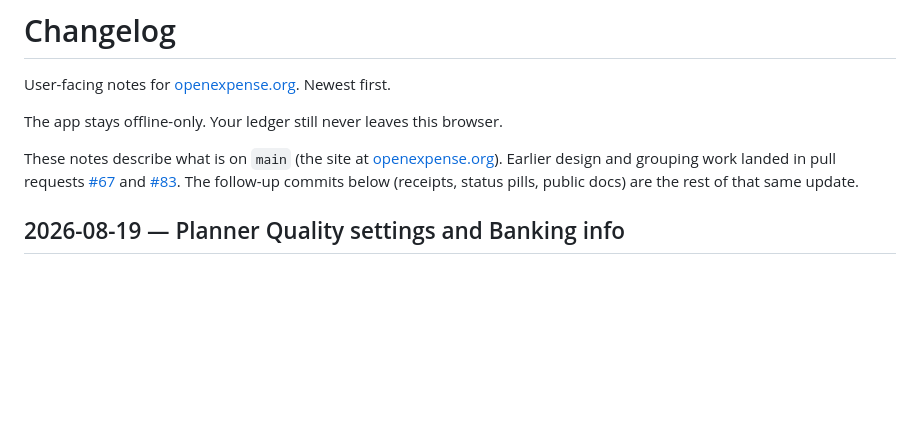
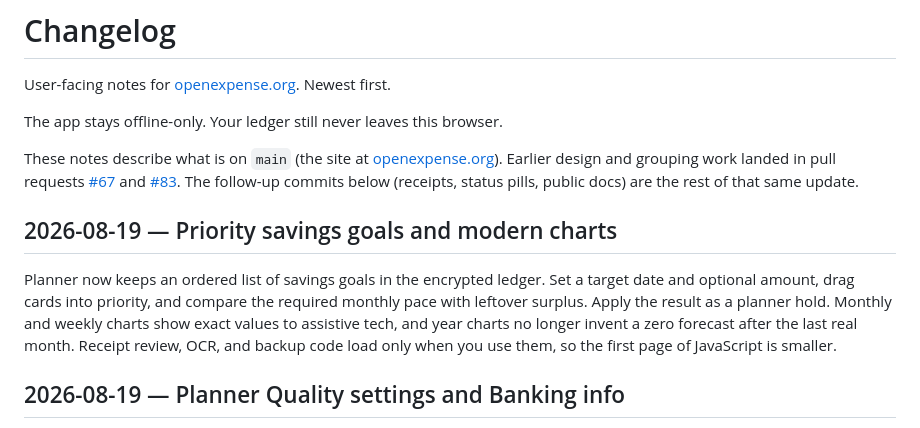
Before and after one commit to ghadow1/openexpense.org, a Markdown page: CHANGELOG.md, the part around the change. Rendered like a GitHub page; blank space fills up the shorter version.

```diff
--- a/CHANGELOG.md
+++ b/CHANGELOG.md
@@ -5,6 +5,10 @@ User-facing notes for [openexpense.org](https://www.openexpense.org). Newest fir
 The app stays offline-only. Your ledger still never leaves this browser.
 
 These notes describe what is on `main` (the site at [openexpense.org](https://www.openexpense.org)). Earlier design and grouping work landed in pull requests [#67](https://github.com/ghadow1/openexpense.org/pull/67) and [#83](https://github.com/ghadow1/openexpense.org/pull/83). The follow-up commits below (receipts, status pills, public docs) are the rest of that same update.
+
+## 2026-08-19 — Priority savings goals and modern charts
+
+Planner now keeps an ordered list of savings goals in the encrypted ledger. Set a target date and optional amount, drag cards into priority, and compare the required monthly pace with leftover surplus. Apply the result as a planner hold. Monthly and weekly charts show exact values to assistive tech, and year charts no longer invent a zero forecast after the last real month. Receipt review, OCR, and backup code load only when you use them, so the first page of JavaScript is smaller.
 
 ## 2026-08-19 — Planner Quality settings and Banking info
 
```
Also changed, not shown: README.md (+3 -1 lines).
